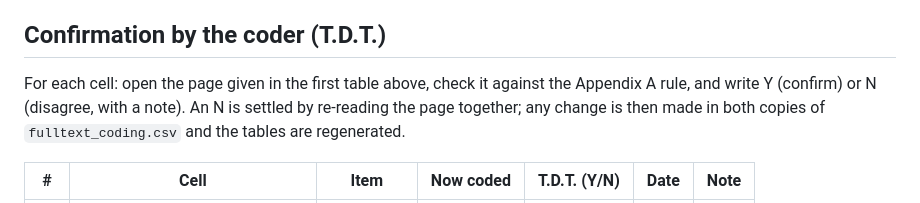
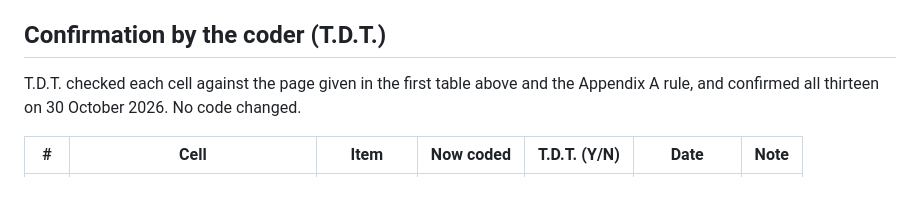
Before and after one commit to ttdaiuneti/grc-modern-ml-survey, a Markdown page: coding/fulltext_recheck_2026-10-24.md, the part around one of its changes. GitHub-like rendering.

Commit message:
Record the coder's confirmation of the re-checked cells; tidy coding notes

```diff
--- a/coding/fulltext_recheck_2026-10-24.md
+++ b/coding/fulltext_recheck_2026-10-24.md
@@ -50,7 +50,7 @@ Coding rules as in Appendix A (presence only).
 - Ablation: results at more than one value of a hyperparameter of the paper's own method; grid tuning with only the best setting reported does not count.
 
 ## Confirmation by the coder (T.D.T.)
-For each cell: open the page given in the first table above, check it against the Appendix A rule, and write Y (confirm) or N (disagree, with a note). An N is settled by re-reading the page together; any change is then made in both copies of `fulltext_coding.csv` and the tables are regenerated.
+T.D.T. checked each cell against the page given in the first table above and the Appendix A rule, and confirmed all thirteen on 30 October 2026. No code changed.
 
 | # | Cell | Item | Now coded | T.D.T. (Y/N) | Date | Note |
 |---|---|---|---|---|---|---|
```
Also changed, not shown: other parts of coding/fulltext_recheck_2026-10-24.md (+13 -13 lines).
